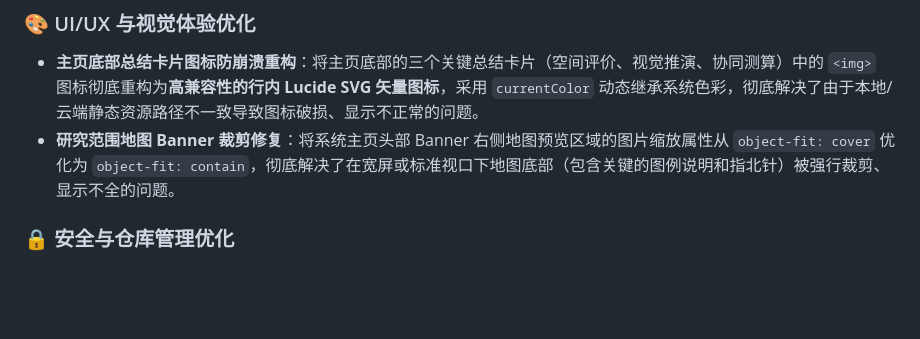
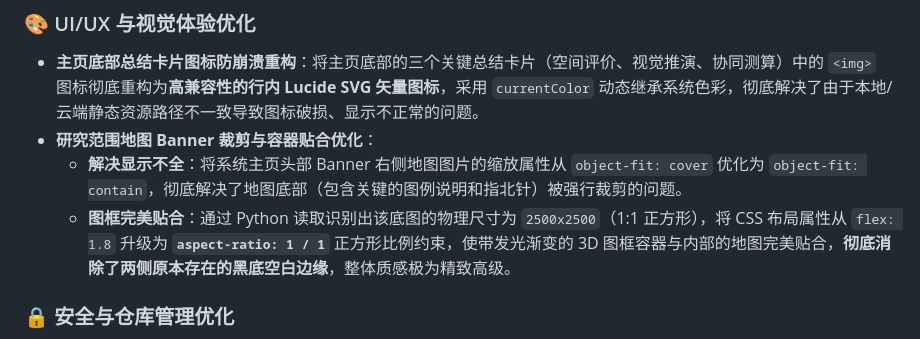
Before and after one commit to Chain813/ultimate-design, a Markdown page: CHANGELOG.md, the part around the change. GitHub-like rendering; blank space fills up the shorter version.

Commit message:
docs: document map border fit optimization in changelog

```diff
--- a/CHANGELOG.md
+++ b/CHANGELOG.md
@@ -24,7 +24,9 @@
 
 ### 🎨 UI/UX 与视觉体验优化
 * **主页底部总结卡片图标防崩溃重构**：将主页底部的三个关键总结卡片（空间评价、视觉推演、协同测算）中的 `<img>` 图标彻底重构为**高兼容性的行内 Lucide SVG 矢量图标**，采用 `currentColor` 动态继承系统色彩，彻底解决了由于本地/云端静态资源路径不一致导致图标破损、显示不正常的问题。
-* **研究范围地图 Banner 裁剪修复**：将系统主页头部 Banner 右侧地图预览区域的图片缩放属性从 `object-fit: cover` 优化为 `object-fit: contain`，彻底解决了在宽屏或标准视口下地图底部（包含关键的图例说明和指北针）被强行裁剪、显示不全的问题。
+* **研究范围地图 Banner 裁剪与容器贴合优化**：
+  * **解决显示不全**：将系统主页头部 Banner 右侧地图图片的缩放属性从 `object-fit: cover` 优化为 `object-fit: contain`，彻底解决了地图底部（包含关键的图例说明和指北针）被强行裁剪的问题。
+  * **图框完美贴合**：通过 Python 读取识别出该底图的物理尺寸为 `2500x2500`（1:1 正方形），将 CSS 布局属性从 `flex: 1.8` 升级为 **`aspect-ratio: 1 / 1`** 正方形比例约束，使带发光渐变的 3D 图框容器与内部的地图完美贴合，**彻底消除了两侧原本存在的黑底空白边缘**，整体质感极为精致高级。
 
 ### 🔒 安全与仓库管理优化
 * **全面硬化敏感信息泄露防线**：
```
